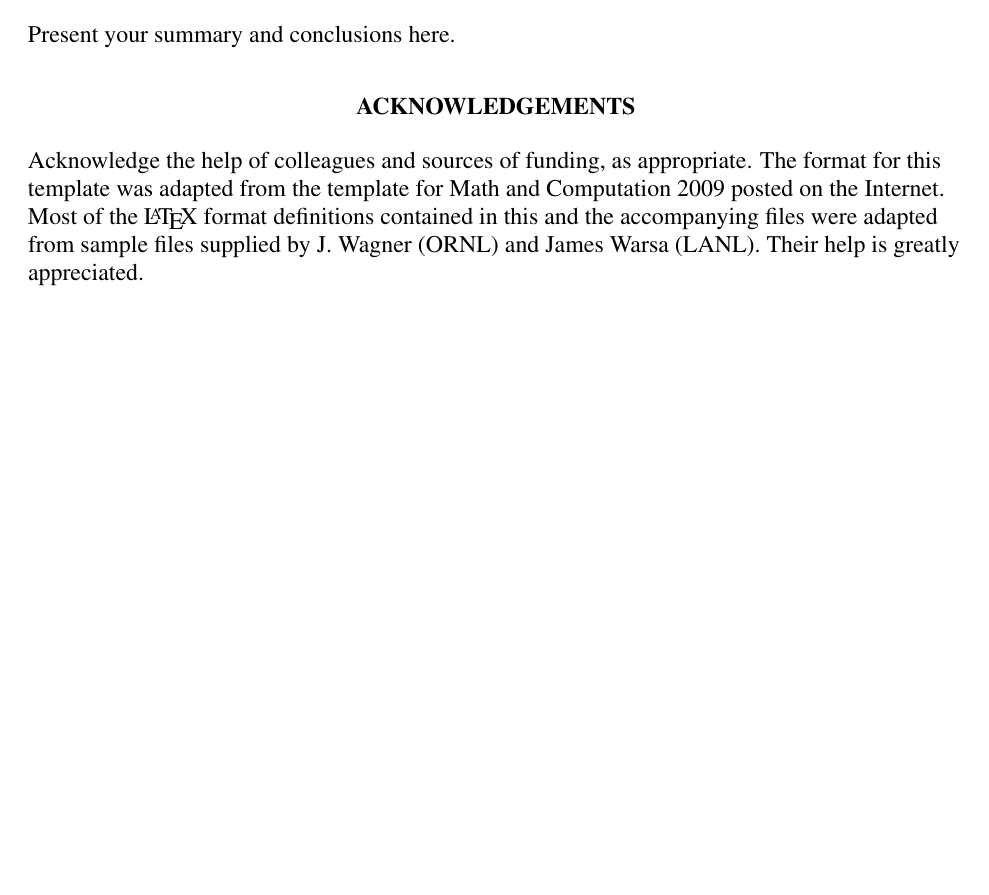
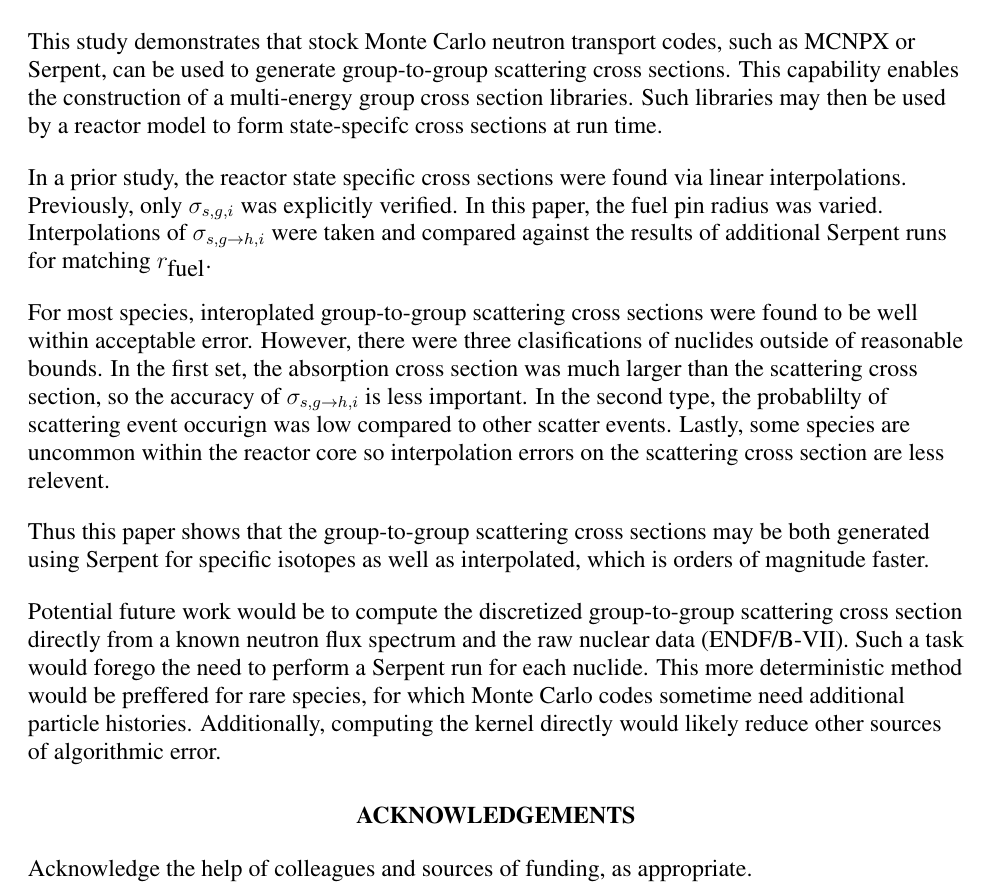
Before and after one commit to scopatz/physor2012, a LaTeX document (paper/scopatz_physor2012.tex): part of page 11 of 11 before the commit and part of page 10 of 11 after it, cut at the place of the change, the shorter picture padded with empty space. Compiled offline with LaTeX, dvips and Ghostscript.

Commit message:
Wrote conclusion.

```diff
--- a/paper/scopatz_physor2012.tex
+++ b/paper/scopatz_physor2012.tex
@@ -409,18 +409,46 @@ generally left out as a design material.)
 
-%
 \section{CONCLUSIONS \& FUTURE WORK}
 \label{sec:conclusions}
-%
-Present your summary and conclusions here.
-%
+
+This study demonstrates that stock Monte Carlo neutron transport codes,
+such as MCNPX or Serpent, can be used to generate group-to-group scattering
+cross sections.  This capability enables the construction of a multi-energy
+group cross section libraries.  Such libraries may then be used by a reactor
+model to form state-specifc cross sections at run time.
+
+In a prior study, the reactor state specific cross sections were found
+via linear interpolations.  Previously, only $\sigma_{s,g,i}$ was
+explicitly verified.  In this paper, the fuel pin radius was varied.
+Interpolations of $\sigma_{s,g\to h,i}$ were taken and compared against
+the results of additional Serpent runs for matching $r_{\mbox{fuel}}$.
+
+For most species, interoplated group-to-group scattering cross sections
+were found to be well within acceptable error.  However, there were three
+clasifications of nuclides outside of reasonable bounds. In the first set,
+the absorption cross section was much larger than the scattering cross
+section, so the accuracy of $\sigma_{s,g\to h,i}$ is less important.
+In the second type, the probablilty of scattering event occurign was low
+compared to other scatter events.  Lastly, some species are uncommon within
+the reactor core so interpolation errors on the scattering cross section
+are less relevent.
+
+Thus this paper shows that the group-to-group scattering cross sections may be
+both generated using Serpent for specific isotopes as well as interpolated,
+which is orders of magnitude faster.
+
+Potential future work would be to compute the discretized group-to-group
+scattering cross section directly from a known neutron flux spectrum and
+the raw nuclear data (ENDF/B-VII).  Such a task would forego the need to
+perform a Serpent run for each nuclide.  This more deterministic method would
+be preffered for rare species, for which Monte Carlo codes sometime need
+additional particle histories.  Additionally, computing the kernel
+directly would likely reduce other sources of algorithmic error.
+
+
 \section*{ACKNOWLEDGEMENTS}
 %
 Acknowledge the help of colleagues and sources of funding, as appropriate.
-%
-The format for this template was adapted from the template for Math and Computation 2009
-posted on the Internet.  Most of the \LaTeX\ format definitions contained
-in this and the accompanying files were adapted from sample files supplied
-by J. Wagner (ORNL) and James Warsa (LANL). Their help is greatly appreciated.
+
 
 %
 \setlength{\baselineskip}{12pt}
```
Also changed, not shown: paper/scopatz_physor2012.tex (2 more changed lines).
